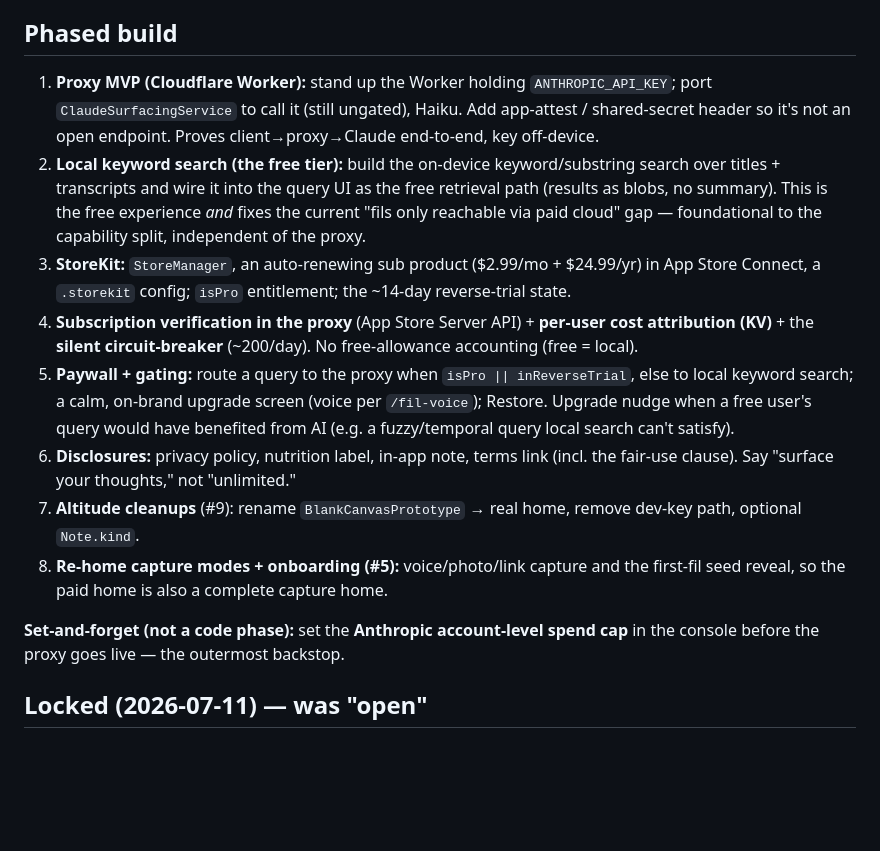
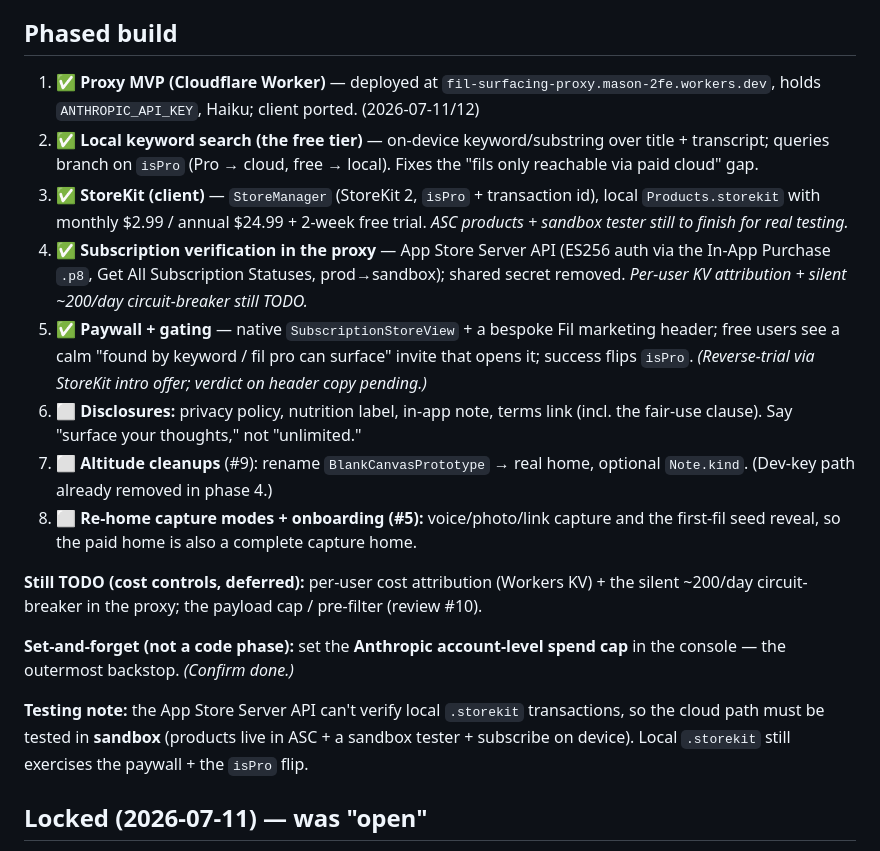
Before and after one commit to mgarcera/Fil, a Markdown page: docs/monetization/blank-canvas-pivot-plan.md, the part around the change. GitHub-like rendering; blank space fills up the shorter version.

Commit message:
Docs: mark pivot phases 1-5 done in the plan
Proxy live, free local search, StoreKit client, App Store Server API
verification (shared secret removed), and native SubscriptionStoreView paywall
are complete and pushed. Remaining: disclosures (#6), altitude rename (#7),
capture re-home (#8), proxy cost controls, payload pre-filter, and the ASC finish
(products live + sandbox tester + Paid Apps Agreement). Added the sandbox testing
note.

Co-Authored-By: Claude Opus 4.8 <noreply@anthropic.com>

```diff
--- a/docs/monetization/blank-canvas-pivot-plan.md
+++ b/docs/monetization/blank-canvas-pivot-plan.md
@@ -170,30 +170,36 @@ app (SwiftUI)  ──►  serverless proxy  ──►  Anthropic API
   and centralize the prompt-format contract.
 
 ## Phased build
-1. **Proxy MVP (Cloudflare Worker):** stand up the Worker holding `ANTHROPIC_API_KEY`; port
-   `ClaudeSurfacingService` to call it (still ungated), Haiku. Add app-attest / shared-secret header
-   so it's not an open endpoint. Proves client→proxy→Claude end-to-end, key off-device.
-2. **Local keyword search (the free tier):** build the on-device keyword/substring search over
-   titles + transcripts and wire it into the query UI as the free retrieval path (results as blobs,
-   no summary). This is the free experience *and* fixes the current "fils only reachable via paid
-   cloud" gap — foundational to the capability split, independent of the proxy.
-3. **StoreKit:** `StoreManager`, an auto-renewing sub product ($2.99/mo + $24.99/yr) in App Store
-   Connect, a `.storekit` config; `isPro` entitlement; the ~14-day reverse-trial state.
-4. **Subscription verification in the proxy** (App Store Server API) + **per-user cost attribution
-   (KV)** + the **silent circuit-breaker** (~200/day). No free-allowance accounting (free = local).
-5. **Paywall + gating:** route a query to the proxy when `isPro || inReverseTrial`, else to local
-   keyword search; a calm, on-brand upgrade screen (voice per `/fil-voice`); Restore. Upgrade nudge
-   when a free user's query would have benefited from AI (e.g. a fuzzy/temporal query local search
-   can't satisfy).
-6. **Disclosures:** privacy policy, nutrition label, in-app note, terms link (incl. the fair-use
+1. ✅ **Proxy MVP (Cloudflare Worker)** — deployed at `fil-surfacing-proxy.mason-2fe.workers.dev`,
+   holds `ANTHROPIC_API_KEY`, Haiku; client ported. (2026-07-11/12)
+2. ✅ **Local keyword search (the free tier)** — on-device keyword/substring over title + transcript;
+   queries branch on `isPro` (Pro → cloud, free → local). Fixes the "fils only reachable via paid
+   cloud" gap.
+3. ✅ **StoreKit (client)** — `StoreManager` (StoreKit 2, `isPro` + transaction id), local
+   `Products.storekit` with monthly $2.99 / annual $24.99 + 2-week free trial. *ASC products +
+   sandbox tester still to finish for real testing.*
+4. ✅ **Subscription verification in the proxy** — App Store Server API (ES256 auth via the In-App
+   Purchase `.p8`, Get All Subscription Statuses, prod→sandbox); shared secret removed. *Per-user KV
+   attribution + silent ~200/day circuit-breaker still TODO.*
+5. ✅ **Paywall + gating** — native `SubscriptionStoreView` + a bespoke Fil marketing header; free
+   users see a calm "found by keyword / fil pro can surface" invite that opens it; success flips
+   `isPro`. *(Reverse-trial via StoreKit intro offer; verdict on header copy pending.)*
+6. ⬜ **Disclosures:** privacy policy, nutrition label, in-app note, terms link (incl. the fair-use
    clause). Say "surface your thoughts," not "unlimited."
-7. **Altitude cleanups** (#9): rename `BlankCanvasPrototype` → real home, remove dev-key path,
-   optional `Note.kind`.
-8. **Re-home capture modes + onboarding (#5):** voice/photo/link capture and the first-fil seed
+7. ⬜ **Altitude cleanups** (#9): rename `BlankCanvasPrototype` → real home, optional `Note.kind`.
+   (Dev-key path already removed in phase 4.)
+8. ⬜ **Re-home capture modes + onboarding (#5):** voice/photo/link capture and the first-fil seed
    reveal, so the paid home is also a complete capture home.
 
+**Still TODO (cost controls, deferred):** per-user cost attribution (Workers KV) + the silent
+~200/day circuit-breaker in the proxy; the payload cap / pre-filter (review #10).
+
 **Set-and-forget (not a code phase):** set the **Anthropic account-level spend cap** in the console
-before the proxy goes live — the outermost backstop.
+— the outermost backstop. *(Confirm done.)*
+
+**Testing note:** the App Store Server API can't verify local `.storekit` transactions, so the cloud
+path must be tested in **sandbox** (products live in ASC + a sandbox tester + subscribe on device).
+Local `.storekit` still exercises the paywall + the `isPro` flip.
 
 ## Locked (2026-07-11) — was "open"
 - **Price:** $2.99/mo + $24.99/yr. **Model:** Haiku 4.5. **Backend:** Cloudflare Workers.
```
